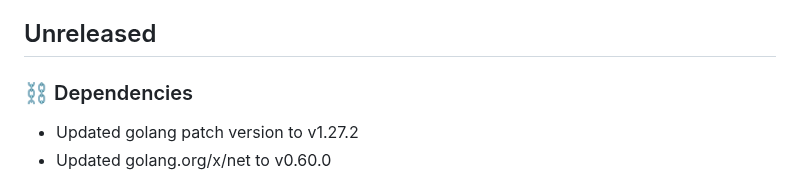
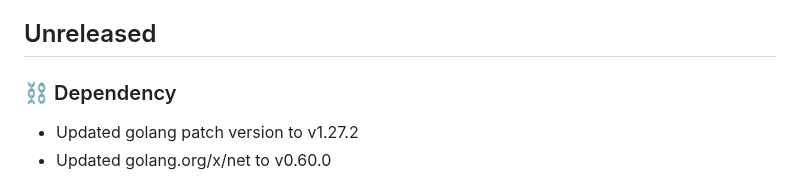
Before and after one commit to newrelic/nri-consul, a Markdown page: CHANGELOG.md, the part around the change. GitHub-like rendering.

Commit message:
fix: use singular 'Dependency' heading in Unreleased changelog section
release-toolkit's validate-markdown checks for the substring
'dependency' (singular) to recognize a changelog entry type.
Plural 'Dependencies' doesn't contain that substring, so the
Unreleased section was being treated as a non-entry 'note',
tripping ErrOnlyNotes in CI (push-pr / static-analysis). Confirmed
by building and running the actual validator binary locally.
Released/dated sections aren't checked this strictly, so they're
unaffected.

```diff
--- a/CHANGELOG.md
+++ b/CHANGELOG.md
@@ -8,7 +8,7 @@ and this project adheres to [Semantic Versioning](http://semver.org/).
 Unreleased section should follow [Release Toolkit](https://github.com/newrelic/release-toolkit#render-markdown-and-update-markdown)
 ## Unreleased
 
-### ⛓️ Dependencies
+### ⛓️ Dependency
 - Updated golang patch version to v1.27.2
 - Updated golang.org/x/net to v0.60.0
 
```
